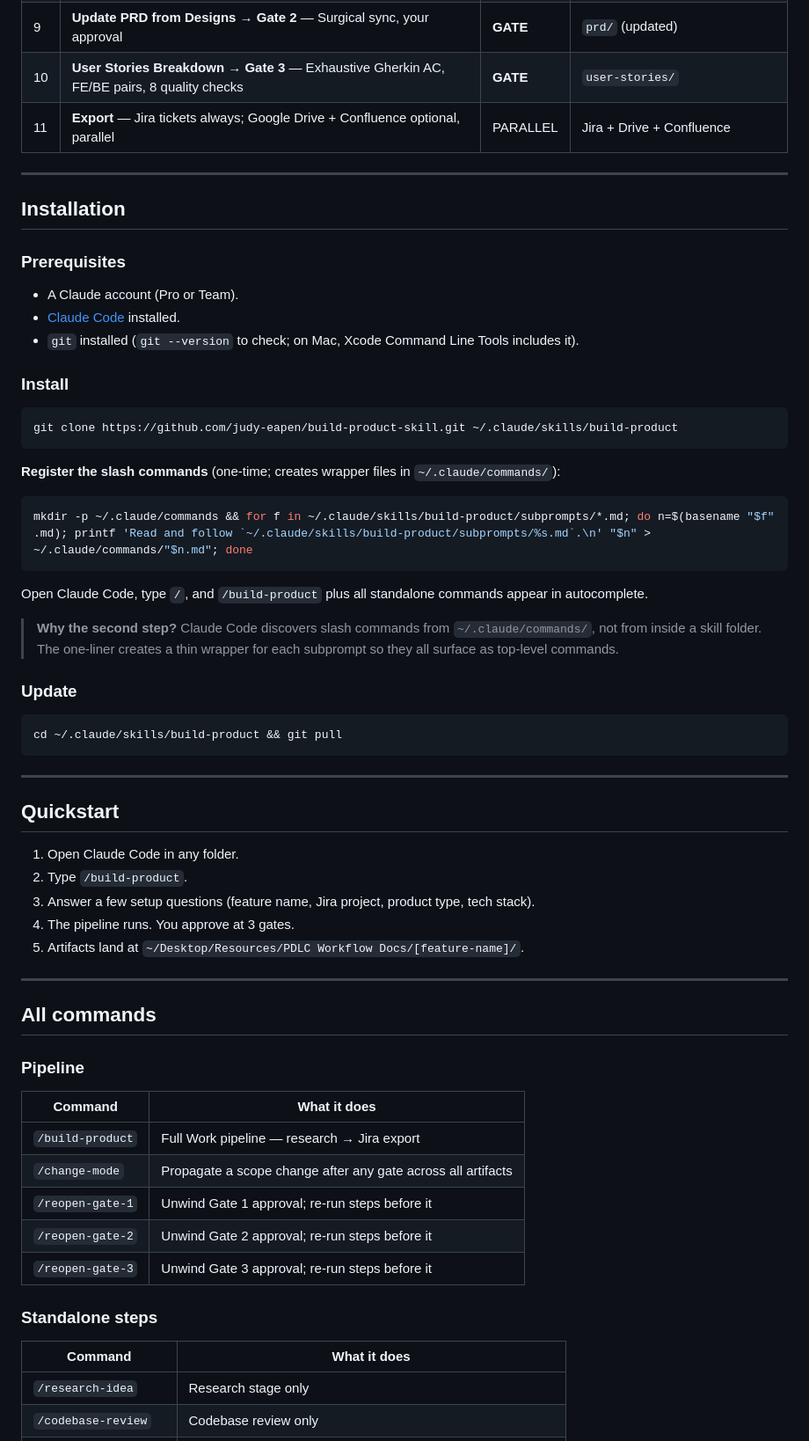
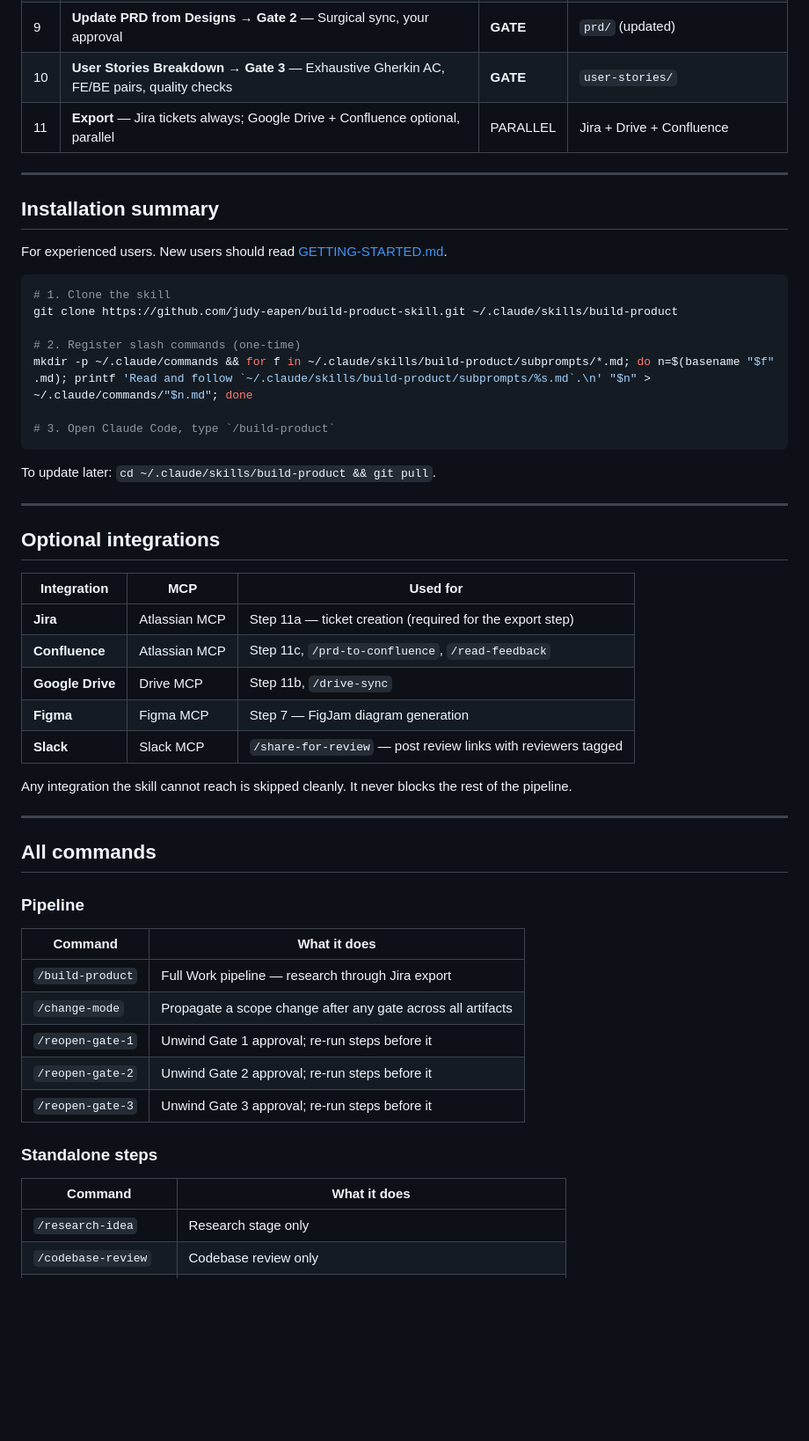
Before and after one commit to judy-eapen/build-product-skill, a Markdown page: README.md, the part around one of its changes. Shown at 88% size. Drawn GitHub-style; blank space fills up the shorter version.

````diff
--- a/README.md
+++ b/README.md
@@ -27,65 +56,57 @@ Type `/build-product` in Claude Code. An AI orchestrator runs an 11-step Work pi
 | 9 | **Update PRD from Designs → Gate 2** — Surgical sync, your approval | **GATE** | `prd/` (updated) |
-| 10 | **User Stories Breakdown → Gate 3** — Exhaustive Gherkin AC, FE/BE pairs, 8 quality checks | **GATE** | `user-stories/` |
+| 10 | **User Stories Breakdown → Gate 3** — Exhaustive Gherkin AC, FE/BE pairs, quality checks | **GATE** | `user-stories/` |
 | 11 | **Export** — Jira tickets always; Google Drive + Confluence optional, parallel | PARALLEL | Jira + Drive + Confluence |
 
 ---
 
-## Installation
+## Installation summary
 
-### Prerequisites
-
-- A Claude account (Pro or Team).
-- [Claude Code](https://docs.claude.com/en/docs/claude-code) installed.
-- `git` installed (`git --version` to check; on Mac, Xcode Command Line Tools includes it).
-
-### Install
+For experienced users. New users should read [GETTING-STARTED.md](./GETTING-STARTED.md).
 
 ```bash
+# 1. Clone the skill
 git clone https://github.com/judy-eapen/build-product-skill.git ~/.claude/skills/build-product
+
+# 2. Register slash commands (one-time)
+mkdir -p ~/.claude/commands && for f in ~/.claude/skills/build-product/subprompts/*.md; do n=$(basename "$f" .md); printf 'Read and follow `~/.claude/skills/build-product/subprompts/%s.md`.\n' "$n" > ~/.claude/commands/"$n.md"; done
+
+# 3. Open Claude Code, type `/build-product`
 ```
 
-**Register the slash commands** (one-time; creates wrapper files in `~/.claude/commands/`):
-
-```bash
-mkdir -p ~/.claude/commands && for f in ~/.claude/skills/build-product/subprompts/*.md; do n=$(basename "$f" .md); printf 'Read and follow `~/.claude/skills/build-product/subprompts/%s.md`.\n' "$n" > ~/.claude/commands/"$n.md"; done
-```
-
-Open Claude Code, type `/`, and `/build-product` plus all standalone commands appear in autocomplete.
-
-> **Why the second step?** Claude Code discovers slash commands from `~/.claude/commands/`, not from inside a skill folder. The one-liner creates a thin wrapper for each subprompt so they all surface as top-level commands.
-
-### Update
-
-```bash
-cd ~/.claude/skills/build-product && git pull
-```
+To update later: `cd ~/.claude/skills/build-product && git pull`.
 
 ---
 
-## Quickstart
+## Optional integrations
 
-1. Open Claude Code in any folder.
-2. Type `/build-product`.
-3. Answer a few setup questions (feature name, Jira project, product type, tech stack).
-4. The pipeline runs. You approve at 3 gates.
-5. Artifacts land at `~/Desktop/Resources/PDLC Workflow Docs/[feature-name]/`.
+| Integration | MCP | Used for |
+|-------------|-----|----------|
+| **Jira** | Atlassian MCP | Step 11a — ticket creation (required for the export step) |
+| **Confluence** | Atlassian MCP | Step 11c, `/prd-to-confluence`, `/read-feedback` |
+| **Google Drive** | Drive MCP | Step 11b, `/drive-sync` |
+| **Figma** | Figma MCP | Step 7 — FigJam diagram generation |
+| **Slack** | Slack MCP | `/share-for-review` — post review links with reviewers tagged |
+
+Any integration the skill cannot reach is skipped cleanly. It never blocks the rest of the pipeline.
 
 ---
 
 ## All commands
 
 ### Pipeline
+
 | Command | What it does |
-|---------|-------------|
-| `/build-product` | Full Work pipeline — research → Jira export |
+|---------|--------------|
+| `/build-product` | Full Work pipeline — research through Jira export |
 | `/change-mode` | Propagate a scope change after any gate across all artifacts |
 | `/reopen-gate-1` | Unwind Gate 1 approval; re-run steps before it |
 | `/reopen-gate-2` | Unwind Gate 2 approval; re-run steps before it |
 | `/reopen-gate-3` | Unwind Gate 3 approval; re-run steps before it |
 
 ### Standalone steps
+
 | Command | What it does |
-|---------|-------------|
+|---------|--------------|
 | `/research-idea` | Research stage only |
 | `/codebase-review` | Codebase review only |
 | `/create-prd` | Generate a PRD from research or a brief |
````
Also changed, not shown: other parts of README.md (+61 -42 lines), GETTING-STARTED.md (added, +352 -0 lines).
